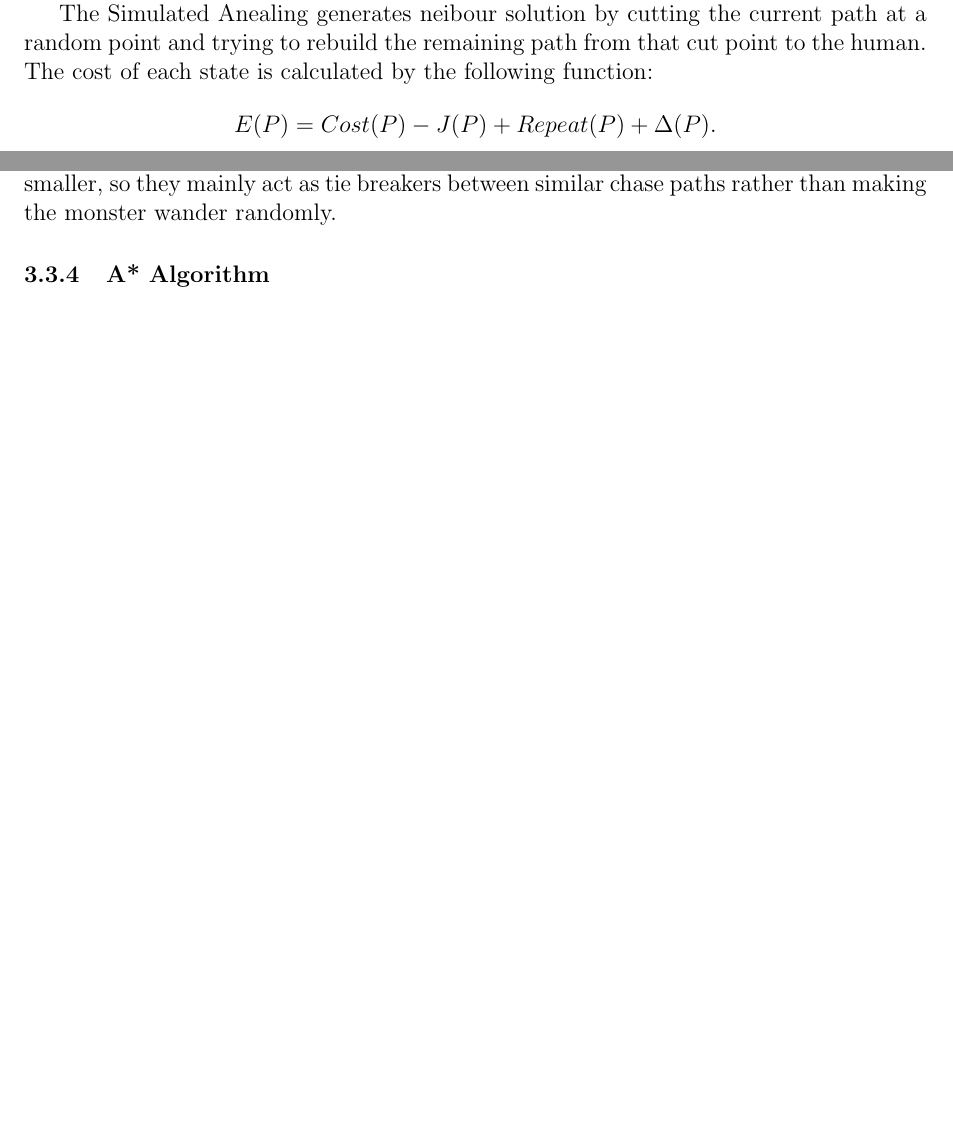
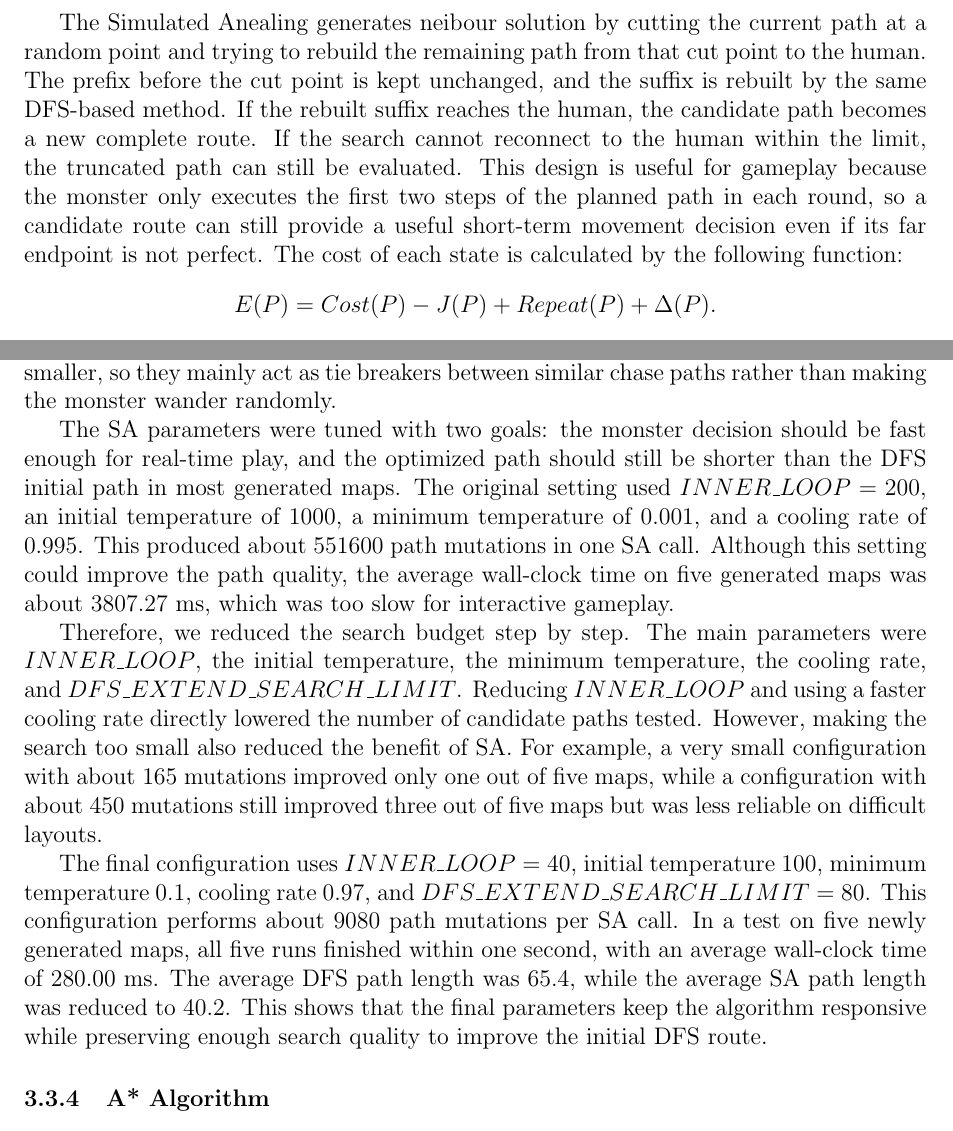
Before and after one commit to yyuwei66-sketch/maze-escape-ai, a LaTeX document (paper/main.tex, which reads paper/sections/sa.tex): two parts of pages 6 and 7 of 9 before the commit and two parts of pages 7 and 8 of 10 after it, joined at a grey line, cut so that both start at the same text, the shorter picture padded with empty space. Compiled offline with pdfLaTeX.

Commit message:
updata sa.tex

```diff
--- a/paper/sections/sa.tex
+++ b/paper/sections/sa.tex
@@ -14,5 +18,3 @@ causing the entire simulated annealing process to fail.
 Therefore, we used Depth-First Search(DFS) to generate the initial state.
 The DFS prefers moves that are closer to the human using toroidal Manhattan distance,
 but it also shuffles candidates so the path is not completely deterministic.
-Several tests proved that this metric is effective enough to ensure reaching the target state,
-and the time complexity is also acceptable because of its preference for smaller Manhattan distance.
@@ -19,6 +26,13 @@ and the time complexity is also acceptable because of its preference for smaller
 
 The Simulated Anealing generates neibour solution by cutting the current path at a random point
-and trying to rebuild the remaining path from that cut point to the human.
+and trying to rebuild the remaining path from that cut point to the human. The
+prefix before the cut point is kept unchanged, and the suffix is rebuilt by the
+same DFS-based method. If the rebuilt suffix reaches the human, the candidate
+path becomes a new complete route. If the search cannot reconnect to the human
+within the limit, the truncated path can still be evaluated. This design is
+useful for gameplay because the monster only executes the first two steps of
+the planned path in each round, so a candidate route can still provide a useful
+short-term movement decision even if its far endpoint is not perfect.
 The cost of each state is calculated by the following function:
 \[
 E(P)=Cost(P)-J(P)+Repeat(P)+\Delta(P).
@@ -76,0 +104,27 @@ paths rather than making the monster wander randomly.
+The SA parameters were tuned with two goals: the monster decision should be fast
+enough for real-time play, and the optimized path should still be shorter than
+the DFS initial path in most generated maps. The original setting used
+\(INNER\_LOOP=200\), an initial temperature of \(1000\), a minimum temperature
+of \(0.001\), and a cooling rate of \(0.995\). This produced about \(551600\)
+path mutations in one SA call. Although this setting could improve the path
+quality, the average wall-clock time on five generated maps was about
+\(3807.27\) ms, which was too slow for interactive gameplay.
+
+Therefore, we reduced the search budget step by step. The main parameters were
+\(INNER\_LOOP\), the initial temperature, the minimum temperature, the cooling
+rate, and \(DFS\_EXTEND\_SEARCH\_LIMIT\). Reducing \(INNER\_LOOP\) and using a
+faster cooling rate directly lowered the number of candidate paths tested.
+However, making the search too small also reduced the benefit of SA. For
+example, a very small configuration with about \(165\) mutations improved only
+one out of five maps, while a configuration with about \(450\) mutations still
+improved three out of five maps but was less reliable on difficult layouts.
+
+The final configuration uses \(INNER\_LOOP=40\), initial temperature \(100\),
+minimum temperature \(0.1\), cooling rate \(0.97\), and
+\(DFS\_EXTEND\_SEARCH\_LIMIT=80\). This configuration performs about \(9080\)
+path mutations per SA call. In a test on five newly generated maps, all five
+runs finished within one second, with an average wall-clock time of
+\(280.00\) ms. The average DFS path length was \(65.4\), while the average SA
+path length was reduced to \(40.2\). This shows that the final parameters keep
+the algorithm responsive while preserving enough search quality to improve the
+initial DFS route.
```
Also changed, not shown: paper/sections/sa.tex (32 more changed lines).
